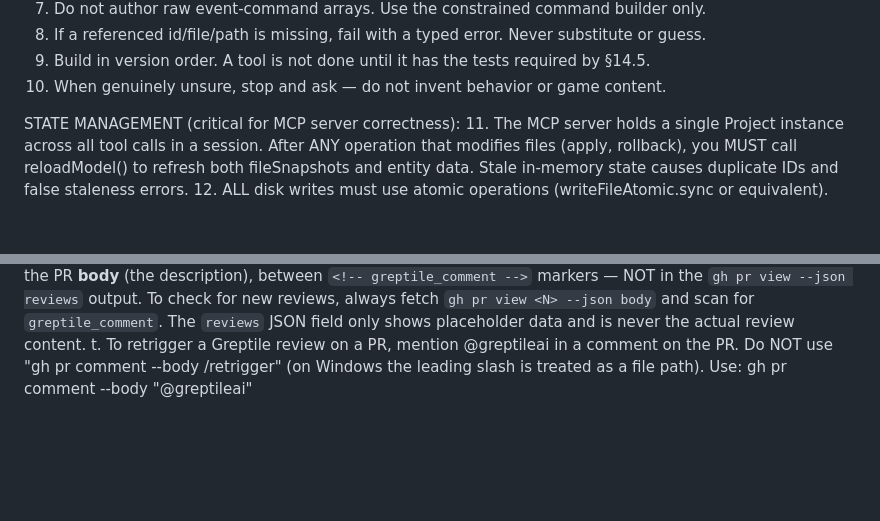
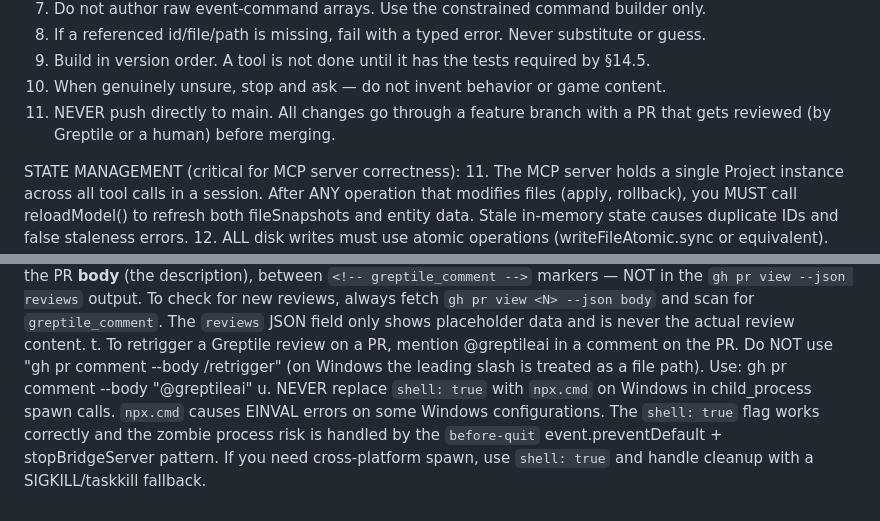
Before and after one commit to ZDOSS/HeroLink, a Markdown page: AGENTS.md, 2 parts joined by grey strips. Rendered like a GitHub page; blank space fills up the shorter version.

Commit message:
docs: rule 11 (no direct pushes to main) and rule 30.u (npx.cmd)

```diff
--- a/AGENTS.md
+++ b/AGENTS.md
@@ -13,6 +13,8 @@ HARD INVARIANTS (do not violate):
 8. If a referenced id/file/path is missing, fail with a typed error. Never substitute or guess.
 9. Build in version order. A tool is not done until it has the tests required by §14.5.
 10. When genuinely unsure, stop and ask — do not invent behavior or game content.
+11. NEVER push directly to main. All changes go through a feature branch with a PR
+    that gets reviewed (by Greptile or a human) before merging.
 
 STATE MANAGEMENT (critical for MCP server correctness):
 11. The MCP server holds a single Project instance across all tool calls in a session. After ANY
@@ -148,4 +150,10 @@ v5 CHANNEL PROTOCOL LESSONS (lessons learned from 7 rounds of review):
     t. To retrigger a Greptile review on a PR, mention @greptileai in a
        comment on the PR. Do NOT use \"gh pr comment --body /retrigger\"
        (on Windows the leading slash is treated as a file path). Use:
-       gh pr comment <N> --body \"@greptileai\"
+        gh pr comment <N> --body \"@greptileai\"
+    u. NEVER replace `shell: true` with `npx.cmd` on Windows in child_process
+       spawn calls. `npx.cmd` causes EINVAL errors on some Windows
+       configurations. The `shell: true` flag works correctly and the zombie
+       process risk is handled by the `before-quit` event.preventDefault +
+       stopBridgeServer pattern. If you need cross-platform spawn, use
+       `shell: true` and handle cleanup with a SIGKILL/taskkill fallback.
```
